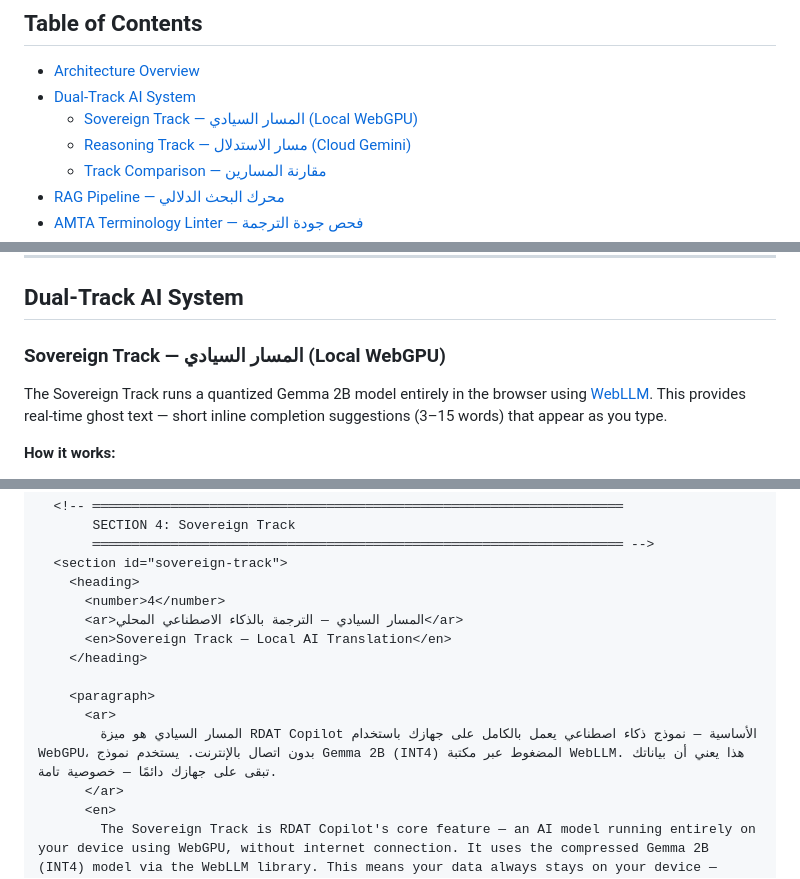
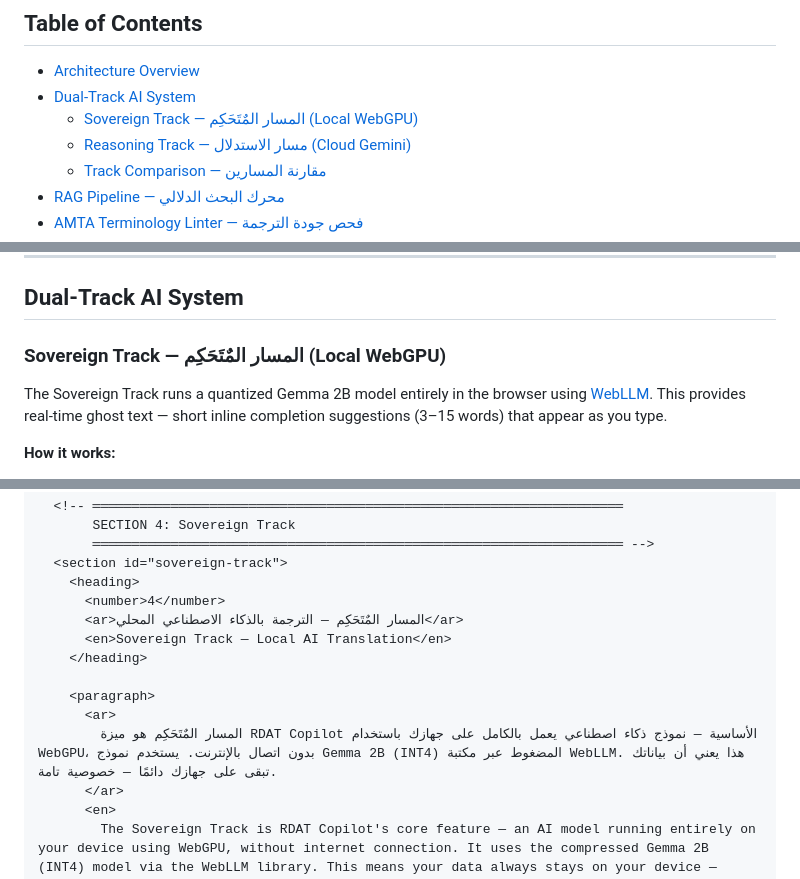
Before and after one commit to waleedmandour/rdat-pwa, a Markdown page: README.md, 3 parts joined by grey strips. Drawn GitHub-style; folded sections open.

Commit message:
Update Sovereign Track terminology in README

```diff
--- a/README.md
+++ b/README.md
@@ -28,7 +28,7 @@ RDAT Copilot is a research-informed translation technology tool designed for pro
 
 - [Architecture Overview](#architecture-overview)
 - [Dual-Track AI System](#dual-track-ai-system)
-  - [Sovereign Track — المسار السيادي (Local WebGPU)](#sovereign-track--المسار-السيادي-local-webgpu)
+  - [Sovereign Track — المسار المٌتَحَكِم (Local WebGPU)](#sovereign-track--المسار-المٌتَحَكِم-local-webgpu)
   - [Reasoning Track — مسار الاستدلال (Cloud Gemini)](#reasoning-track--مسار-الاستدلال-cloud-gemini)
   - [Track Comparison — مقارنة المسارين](#track-comparison--مقارنة-المسارين)
 - [RAG Pipeline — محرك البحث الدلالي](#rag-pipeline--محرك-البحث-الدلالي)
@@ -163,7 +163,7 @@ Ghost text suggestions are generated from the following sources, in order of pri
 
 ## Dual-Track AI System
 
-### Sovereign Track — المسار السيادي (Local WebGPU)
+### Sovereign Track — المسار المٌتَحَكِم (Local WebGPU)
 
 The Sovereign Track runs a quantized Gemma 2B model entirely in the browser using [WebLLM](https://github.com/mlc-ai/web-llm). This provides real-time ghost text — short inline completion suggestions (3–15 words) that appear as you type.
 
@@ -988,13 +988,13 @@ Powered by WebGPU, Transformers.js, Orama, and Google Gemini
   <section id="sovereign-track">
     <heading>
       <number>4</number>
-      <ar>المسار السيادي — الترجمة بالذكاء الاصطناعي المحلي</ar>
+      <ar>المسار المٌتَحَكِم — الترجمة بالذكاء الاصطناعي المحلي</ar>
       <en>Sovereign Track — Local AI Translation</en>
     </heading>
 
     <paragraph>
       <ar>
-        المسار السيادي هو ميزة RDAT Copilot الأساسية — نموذج ذكاء اصطناعي يعمل بالكامل على جهازك باستخدام WebGPU، بدون اتصال بالإنترنت. يستخدم نموذج Gemma 2B (INT4) المضغوط عبر مكتبة WebLLM. هذا يعني أن بياناتك تبقى على جهازك دائمًا — خصوصية تامة.
+        المسار المٌتَحَكِم هو ميزة RDAT Copilot الأساسية — نموذج ذكاء اصطناعي يعمل بالكامل على جهازك باستخدام WebGPU، بدون اتصال بالإنترنت. يستخدم نموذج Gemma 2B (INT4) المضغوط عبر مكتبة WebLLM. هذا يعني أن بياناتك تبقى على جهازك دائمًا — خصوصية تامة.
       </ar>
       <en>
         The Sovereign Track is RDAT Copilot's core feature — an AI model running entirely on your device using WebGPU, without internet connection. It uses the compressed Gemma 2B (INT4) model via the WebLLM library. This means your data always stays on your device — complete privacy.
```
Also changed, not shown: other parts of README.md (+8 -8 lines).
